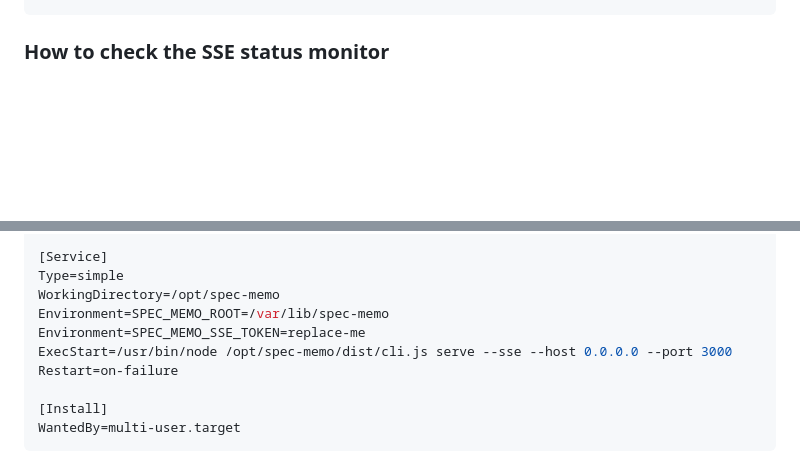
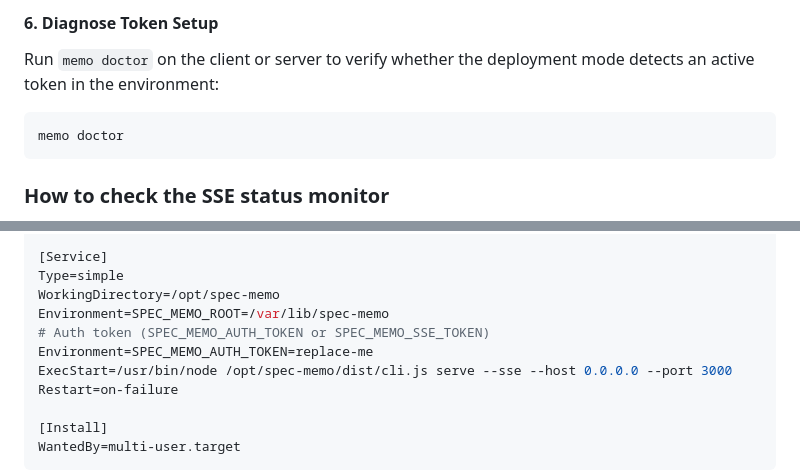
Before and after one commit to jpolvora/spec-memo, a Markdown page: README.md, 2 parts joined by grey strips. Rendered like a GitHub page; blank space fills up the shorter version.

````diff
--- a/README.md
+++ b/README.md
@@ -212,3 +260,7 @@ Point Cursor at a remote SSE server (`~/.cursor/mcp.json`):
+#### 6. Diagnose Token Setup
+Run `memo doctor` on the client or server to verify whether the deployment mode detects an active token in the environment:
+```bash
+memo doctor
 ```
 
 ### How to check the SSE status monitor
@@ -284,7 +336,8 @@ After=network.target
 Type=simple
 WorkingDirectory=/opt/spec-memo
 Environment=SPEC_MEMO_ROOT=/var/lib/spec-memo
-Environment=SPEC_MEMO_SSE_TOKEN=replace-me
+# Auth token (SPEC_MEMO_AUTH_TOKEN or SPEC_MEMO_SSE_TOKEN)
+Environment=SPEC_MEMO_AUTH_TOKEN=replace-me
 ExecStart=/usr/bin/node /opt/spec-memo/dist/cli.js serve --sse --host 0.0.0.0 --port 3000
 Restart=on-failure
 
````
Also changed, not shown: other parts of README.md (+53 -5 lines).
